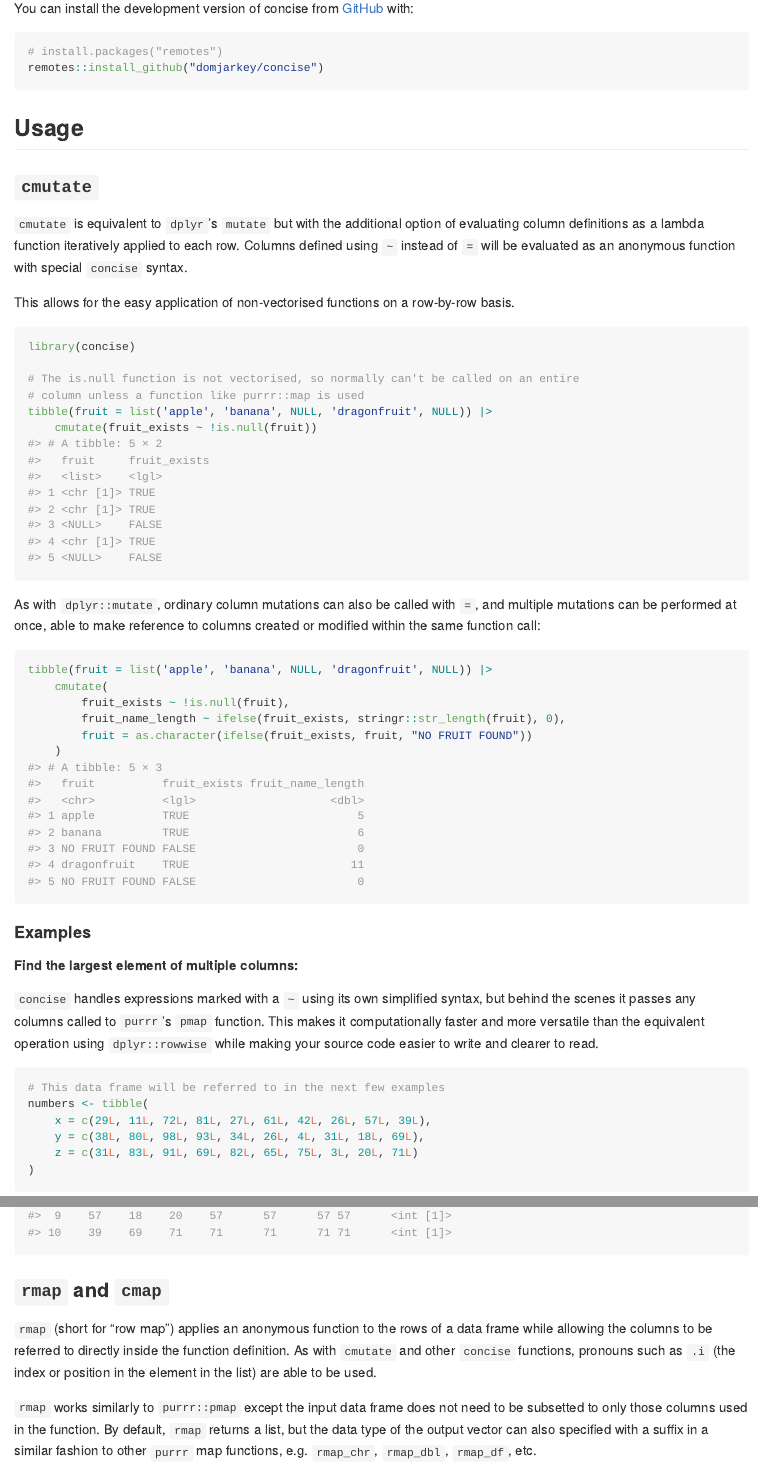
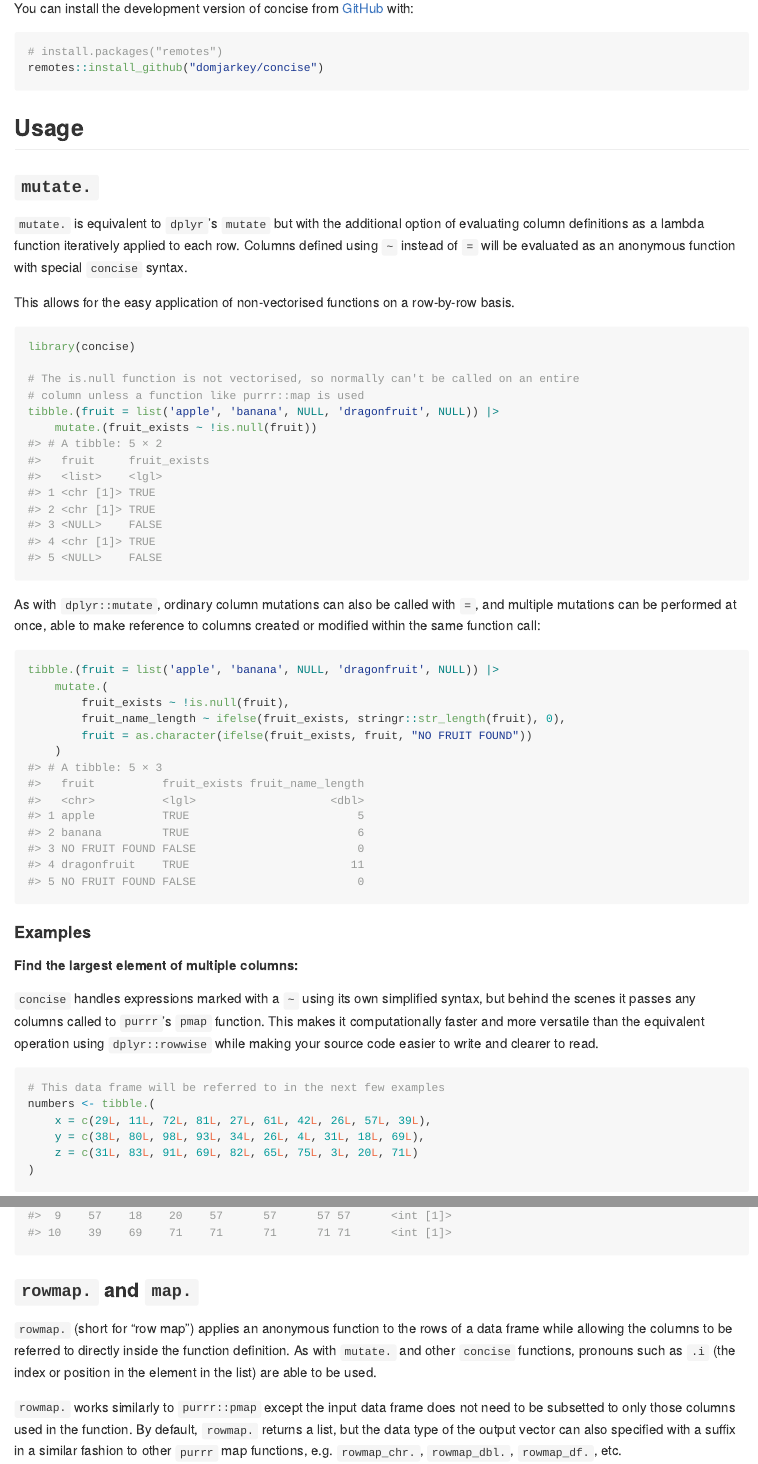
Before and after one commit to domjarkey/concise, an R Markdown document (README.Rmd): the page in a window 1100 px wide, from 680 px down, and a second part further down, joined at a grey line. The pictures show the output file README.md that the author committed with the source, drawn offline in the style of GitHub.

Commit message:
Update README with new function name schema

````diff
--- a/README.Rmd
+++ b/README.Rmd
@@ -52,9 +52,9 @@ remotes::install_github("domjarkey/concise")
 
 ## Usage
 
-### `cmutate`
+### `mutate.`
 
-`cmutate` is equivalent to `dplyr`'s `mutate` but with the additional option of
+`mutate.` is equivalent to `dplyr`'s `mutate` but with the additional option of
 evaluating column definitions as a lambda function iteratively applied to each row.
 Columns defined using `~` instead of `=` will be evaluated as an anonymous
 function with special `concise` syntax.
@@ -62,22 +62,22 @@ function with special `concise` syntax.
 This allows for the easy application of non-vectorised functions on a row-by-row
 basis.
 
-```{r cmutate, message=FALSE}
+```{r mutate_dot, message=FALSE}
 library(concise)
 
 # The is.null function is not vectorised, so normally can't be called on an entire
 # column unless a function like purrr::map is used
-tibble(fruit = list('apple', 'banana', NULL, 'dragonfruit', NULL)) |>
-    cmutate(fruit_exists ~ !is.null(fruit))
+tibble.(fruit = list('apple', 'banana', NULL, 'dragonfruit', NULL)) |>
+    mutate.(fruit_exists ~ !is.null(fruit))
 ```
 
 As with `dplyr::mutate`, ordinary column mutations can also be called with `=`,
 and multiple mutations can be performed at once, able to make reference to columns
 created or modified within the same function call:
 
-```{r cmutate2, message=FALSE}
-tibble(fruit = list('apple', 'banana', NULL, 'dragonfruit', NULL)) |>
-    cmutate(
+```{r mutate_dot2, message=FALSE}
+tibble.(fruit = list('apple', 'banana', NULL, 'dragonfruit', NULL)) |>
+    mutate.(
         fruit_exists ~ !is.null(fruit),
         fruit_name_length ~ ifelse(fruit_exists, stringr::str_length(fruit), 0),
         fruit = as.character(ifelse(fruit_exists, fruit, "NO FRUIT FOUND"))
@@ -96,7 +96,7 @@ to read.
 
 ```{r}
 # This data frame will be referred to in the next few examples
-numbers <- tibble(
+numbers <- tibble.(
     x = c(29L, 11L, 72L, 81L, 27L, 61L, 42L, 26L, 57L, 39L),
     y = c(38L, 80L, 98L, 93L, 34L, 26L, 4L, 31L, 18L, 69L),
     z = c(31L, 83L, 91L, 69L, 82L, 65L, 75L, 3L, 20L, 71L)
@@ -166,18 +166,18 @@ numbers |>
 <!-- type, so it is recommended to use functions such as `as.integer` or `as.character` -->
 <!-- where appropriate. -->
 
-### `rmap` and `cmap`
+### `rowmap.` and `map.`
 
-`rmap` (short for "row map") applies an anonymous function to the rows of a data
+`rowmap.` (short for "row map") applies an anonymous function to the rows of a data
 frame while allowing  the columns to be referred to directly inside the function
-definition. As with `cmutate` and other `concise` functions, pronouns such as
+definition. As with `mutate.` and other `concise` functions, pronouns such as
 `.i` (the index or position in the element in the list) are able to be used.
 
-`rmap` works similarly to `purrr::pmap` except the input data frame does not need
-to be subsetted to only those columns used in the function. By default, `rmap`
+`rowmap.` works similarly to `purrr::pmap` except the input data frame does not need
+to be subsetted to only those columns used in the function. By default, `rowmap.`
 returns a list, but the data type of the output vector can also specified with a
-suffix in a similar fashion to other `purrr` map functions, e.g. `rmap_chr`,
-`rmap_dbl`, `rmap_df`, etc.
+suffix in a similar fashion to other `purrr` map functions, e.g. `rowmap_chr.`,
+`rowmap_dbl.`, `rowmap_df.`, etc.
 
 ```{r}
 numbers |>
````
Also changed, not shown: README.md, README.Rmd (31 more changed lines).
